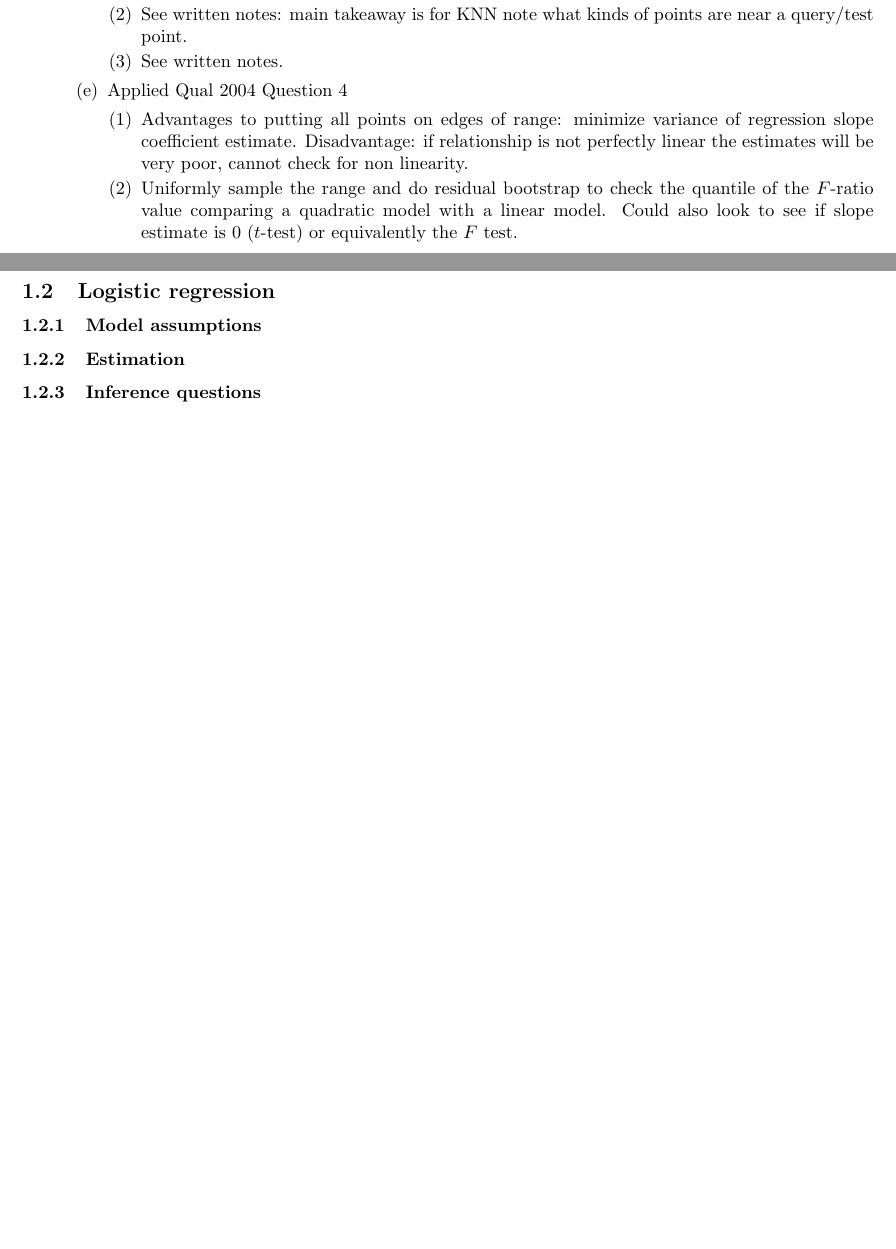
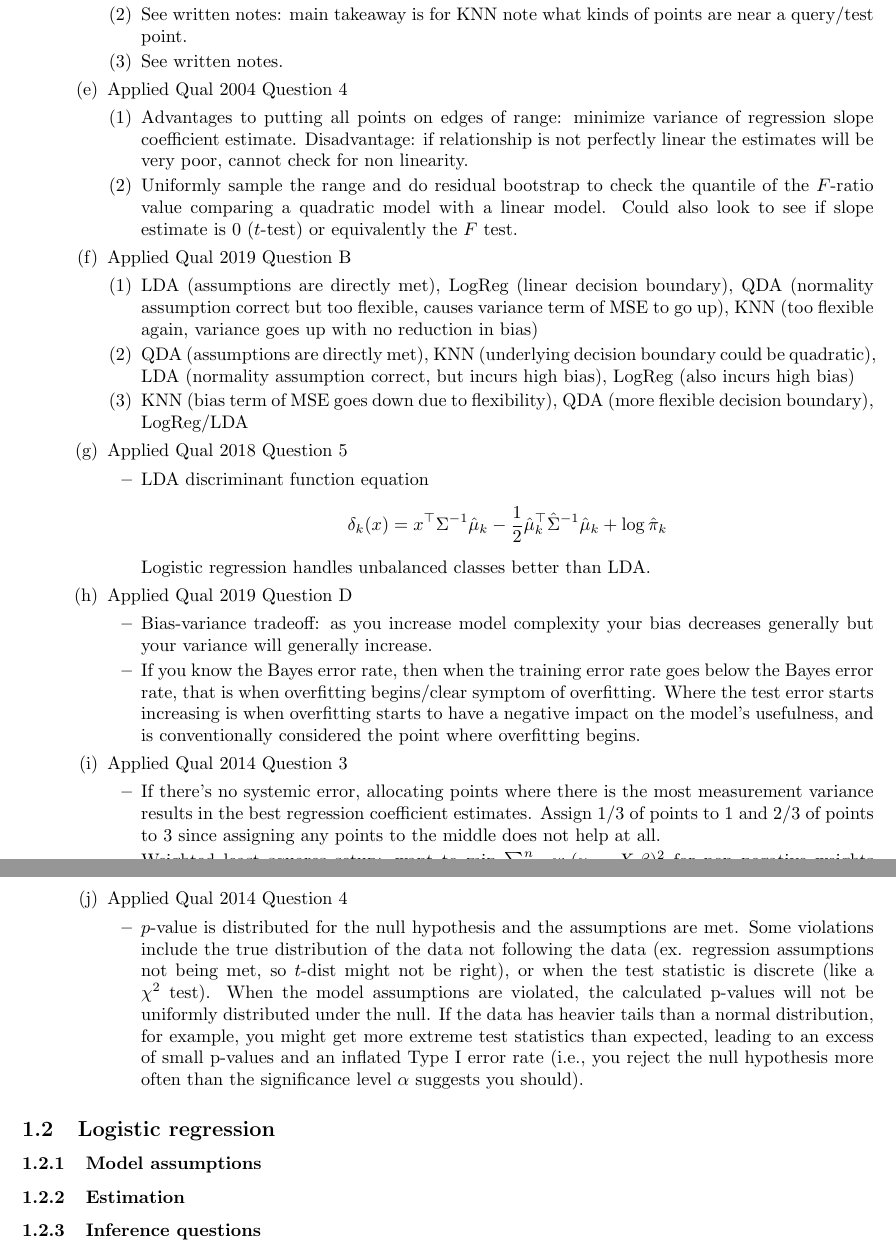
Before and after one commit to tingtang2/applied-qual-review, a LaTeX document (study_guide/main.tex): two parts of pages 15 and 16 of 17, joined at a grey line, cut so that both start at the same text, the shorter picture padded with empty space. Compiled offline with pdfLaTeX.

Commit message:
add more past exam problem results

```diff
--- a/study_guide/main.tex
+++ b/study_guide/main.tex
@@ -533,6 +533,33 @@ L1/L2 regularization, use cross validation/valdiation set for model selection, A
         \item Advantages to putting all points on edges of range: minimize variance of regression slope coefficient estimate. Disadvantage: if relationship is not perfectly linear the estimates will be very poor, cannot check for non linearity.
         \item Uniformly sample the range and do residual bootstrap to check the quantile of the $F$-ratio value comparing a quadratic model with a linear model. Could also look to see if slope estimate is 0 ($t$-test) or equivalently the $F$ test.
       \end{enumerate}
+    \item Applied Qual 2019 Question B
+      \begin{enumerate}[label=(\arabic*)]
+        \item LDA (assumptions are directly met), LogReg (linear decision boundary), QDA (normality assumption correct but too flexible, causes variance term of MSE to go up), KNN (too flexible again, variance goes up with no reduction in bias)
+        \item QDA (assumptions are directly met), KNN (underlying decision boundary could be quadratic), LDA (normality assumption correct, but incurs high bias), LogReg (also incurs high bias)
+        \item KNN (bias term of MSE goes down due to flexibility), QDA (more flexible decision boundary), LogReg/LDA
+      \end{enumerate}
+    \item Applied Qual 2018 Question 5
+      \begin{itemize}
+        \item LDA discriminant function equation
+          \[ \delta_k (x) = x^\top \Sigma^{-1}\hat{\mu}_k  - \frac{1}{2} \hat{\mu}_k^\top \hat{\Sigma}^{-1} \hat{\mu}_k + \log \hat{\pi}_k \]
+          Logistic regression handles unbalanced classes better than LDA.
+      \end{itemize}
+    \item Applied Qual 2019 Question D
+      \begin{itemize}
+        \item Bias-variance tradeoff: as you increase model complexity your bias decreases generally but your variance will generally increase.
+        \item If you know the Bayes error rate, then when the training error rate goes below the Bayes error rate, that is when overfitting begins/clear symptom of overfitting. Where the test error starts increasing is when overfitting starts to have a negative impact on the model's usefulness, and is conventionally considered the point where overfitting begins.
+      \end{itemize}
+    \item Applied Qual 2014 Question 3
+      \begin{itemize}
+        \item If there's no systemic error, allocating points where there is the most measurement variance results in the best regression coefficient estimates. Assign 1/3 of points to 1 and 2/3 of points to 3 since assigning any points to the middle does not help at all.
+        \item Weighted least squares setup: want to min $\sum_{i=1}^{n}w_i(y_i - X_i \beta)^2$ for non negative weights $w_1, \ldots, w_n$. Then the regression coefficient estimates are
+          \[ \hat{\beta} = (X^\top W^{-1} X)^{-1} X^\top W Y \]
+      \end{itemize}
+    \item Applied Qual 2014 Question 4
+      \begin{itemize}
+        \item $p$-value is distributed for the null hypothesis and the assumptions are met. Some violations include the true distribution of the data not following the data (ex. regression assumptions not being met, so $t$-dist might not be right), or when the test statistic is discrete (like a $\chi^2$ test). When the model assumptions are violated, the calculated p-values will not be uniformly distributed under the null. If the data has heavier tails than a normal distribution, for example, you might get more extreme test statistics than expected, leading to an excess of small p-values and an inflated Type I error rate (i.e., you reject the null hypothesis more often than the significance level $\alpha$ suggests you should).
+      \end{itemize}
   \end{enumerate}
 
 \end{itemize}
```
